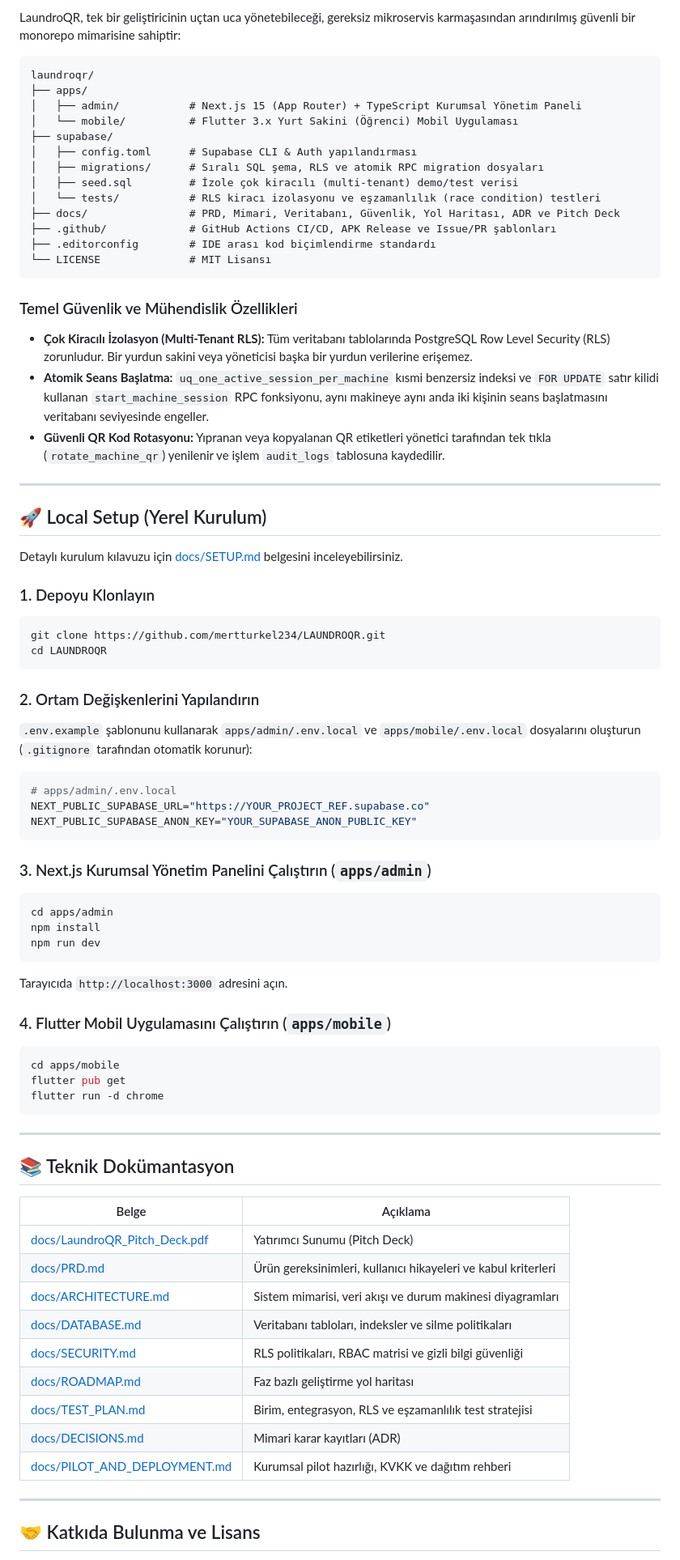
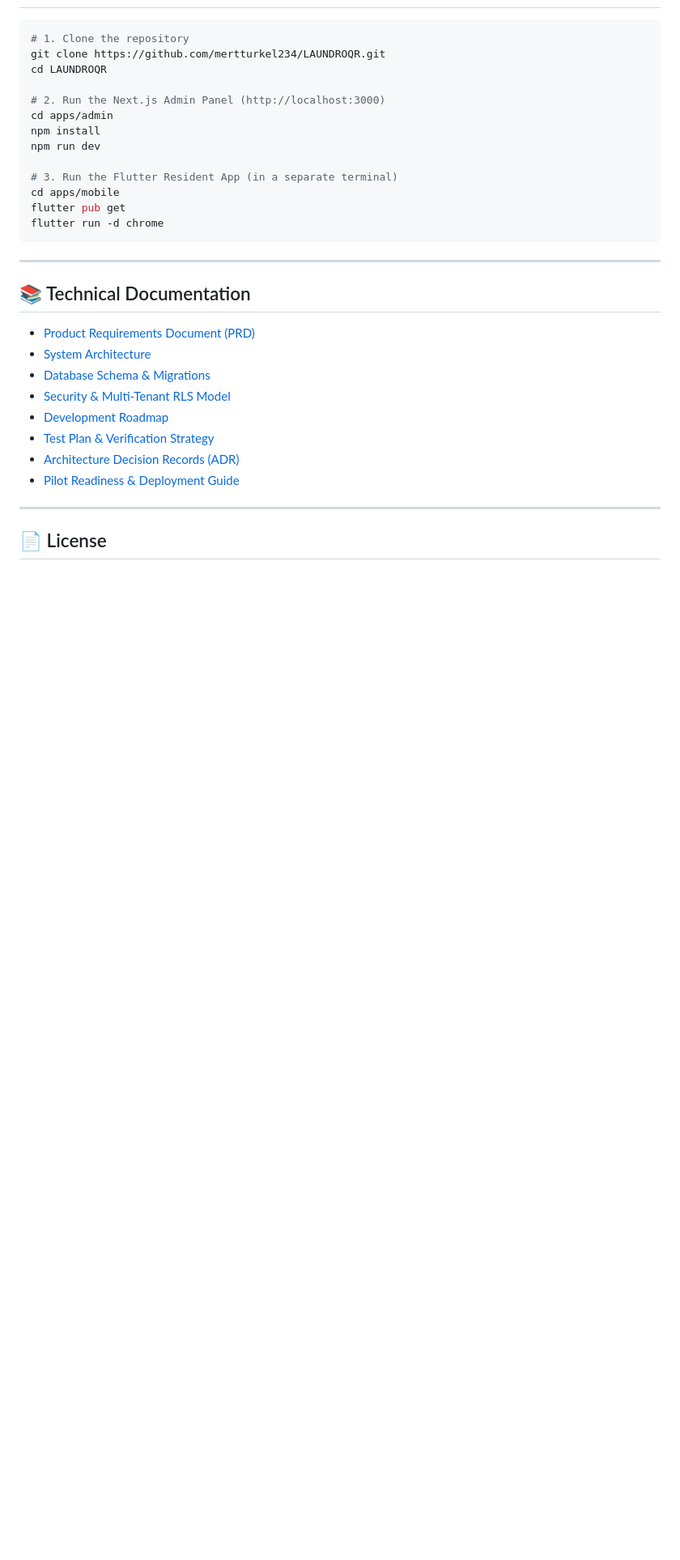
Before and after one commit to mertturkel234/LAUNDROQR, a Markdown page: README.md, the part around one of its changes. Shown at 81% size. GitHub-like rendering; blank space fills up the shorter version.

````diff
--- a/README.md
+++ b/README.md
@@ -50,58 +62,15 @@ LaundroQR'ın pazar vizyonu, gelir modeli, çok kiracılı SaaS mimarisi ve üni
 
-LaundroQR, tek bir geliştiricinin uçtan uca yönetebileceği, gereksiz mikroservis karmaşasından arındırılmış güvenli bir monorepo mimarisine sahiptir:
-
-```
-laundroqr/
-├── apps/
-│   ├── admin/           # Next.js 15 (App Router) + TypeScript Kurumsal Yönetim Paneli
-│   └── mobile/          # Flutter 3.x Yurt Sakini (Öğrenci) Mobil Uygulaması
-├── supabase/
-│   ├── config.toml      # Supabase CLI & Auth yapılandırması
-│   ├── migrations/      # Sıralı SQL şema, RLS ve atomik RPC migration dosyaları
-│   ├── seed.sql         # İzole çok kiracılı (multi-tenant) demo/test verisi
-│   └── tests/           # RLS kiracı izolasyonu ve eşzamanlılık (race condition) testleri
-├── docs/                # PRD, Mimari, Veritabanı, Güvenlik, Yol Haritası, ADR ve Pitch Deck
-├── .github/             # GitHub Actions CI/CD, APK Release ve Issue/PR şablonları
-├── .editorconfig        # IDE arası kod biçimlendirme standardı
-└── LICENSE              # MIT Lisansı
-```
-
-### Temel Güvenlik ve Mühendislik Özellikleri
-- **Çok Kiracılı İzolasyon (Multi-Tenant RLS):** Tüm veritabanı tablolarında PostgreSQL Row Level Security (RLS) zorunludur. Bir yurdun sakini veya yöneticisi başka bir yurdun verilerine erişemez.
-- **Atomik Seans Başlatma:** `uq_one_active_session_per_machine` kısmi benzersiz indeksi ve `FOR UPDATE` satır kilidi kullanan `start_machine_session` RPC fonksiyonu, aynı makineye aynı anda iki kişinin seans başlatmasını veritabanı seviyesinde engeller.
-- **Güvenli QR Kod Rotasyonu:** Yıpranan veya kopyalanan QR etiketleri yönetici tarafından tek tıkla (`rotate_machine_qr`) yenilenir ve işlem `audit_logs` tablosuna kaydedilir.
-
----
-
-## 🚀 Local Setup (Yerel Kurulum)
-
-Detaylı kurulum kılavuzu için [docs/SETUP.md](docs/SETUP.md) belgesini inceleyebilirsiniz.
-
-### 1. Depoyu Klonlayın
 ```bash
+# 1. Clone the repository
 git clone https://github.com/mertturkel234/LAUNDROQR.git
 cd LAUNDROQR
-```
 
-### 2. Ortam Değişkenlerini Yapılandırın
-`.env.example` şablonunu kullanarak `apps/admin/.env.local` ve `apps/mobile/.env.local` dosyalarını oluşturun (`.gitignore` tarafından otomatik korunur):
-
-```env
-# apps/admin/.env.local
-NEXT_PUBLIC_SUPABASE_URL="https://YOUR_PROJECT_REF.supabase.co"
-NEXT_PUBLIC_SUPABASE_ANON_KEY="YOUR_SUPABASE_ANON_PUBLIC_KEY"
-```
-
-### 3. Next.js Kurumsal Yönetim Panelini Çalıştırın (`apps/admin`)
-```bash
+# 2. Run the Next.js Admin Panel (http://localhost:3000)
 cd apps/admin
 npm install
 npm run dev
-```
-Tarayıcıda `http://localhost:3000` adresini açın.
 
-### 4. Flutter Mobil Uygulamasını Çalıştırın (`apps/mobile`)
-```bash
+# 3. Run the Flutter Resident App (in a separate terminal)
 cd apps/mobile
 flutter pub get
 flutter run -d chrome
@@ -109,21 +78,18 @@ flutter run -d chrome
 
 ---
 
-## 📚 Teknik Dokümantasyon
+## 📚 Technical Documentation
 
-| Belge | Açıklama |
-|---|---|
-| [docs/LaundroQR_Pitch_Deck.pdf](docs/LaundroQR_Pitch_Deck.pdf) | Yatırımcı Sunumu (Pitch Deck) |
-| [docs/PRD.md](docs/PRD.md) | Ürün gereksinimleri, kullanıcı hikayeleri ve kabul kriterleri |
-| [docs/ARCHITECTURE.md](docs/ARCHITECTURE.md) | Sistem mimarisi, veri akışı ve durum makinesi diyagramları |
-| [docs/DATABASE.md](docs/DATABASE.md) | Veritabanı tabloları, indeksler ve silme politikaları |
-| [docs/SECURITY.md](docs/SECURITY.md) | RLS politikaları, RBAC matrisi ve gizli bilgi güvenliği |
-| [docs/ROADMAP.md](docs/ROADMAP.md) | Faz bazlı geliştirme yol haritası |
-| [docs/TEST_PLAN.md](docs/TEST_PLAN.md) | Birim, entegrasyon, RLS ve eşzamanlılık test stratejisi |
-| [docs/DECISIONS.md](docs/DECISIONS.md) | Mimari karar kayıtları (ADR) |
-| [docs/PILOT_AND_DEPLOYMENT.md](docs/PILOT_AND_DEPLOYMENT.md) | Kurumsal pilot hazırlığı, KVKK ve dağıtım rehberi |
+- [Product Requirements Document (PRD)](docs/PRD.md)
+- [System Architecture](docs/ARCHITECTURE.md)
+- [Database Schema & Migrations](docs/DATABASE.md)
+- [Security & Multi-Tenant RLS Model](docs/SECURITY.md)
+- [Development Roadmap](docs/ROADMAP.md)
+- [Test Plan & Verification Strategy](docs/TEST_PLAN.md)
+- [Architecture Decision Records (ADR)](docs/DECISIONS.md)
+- [Pilot Readiness & Deployment Guide](docs/PILOT_AND_DEPLOYMENT.md)
 
 ---
 
-## 🤝 Katkıda Bulunma ve Lisans
+## 📄 License
 
````
Also changed, not shown: other parts of README.md (+42 -30 lines).
